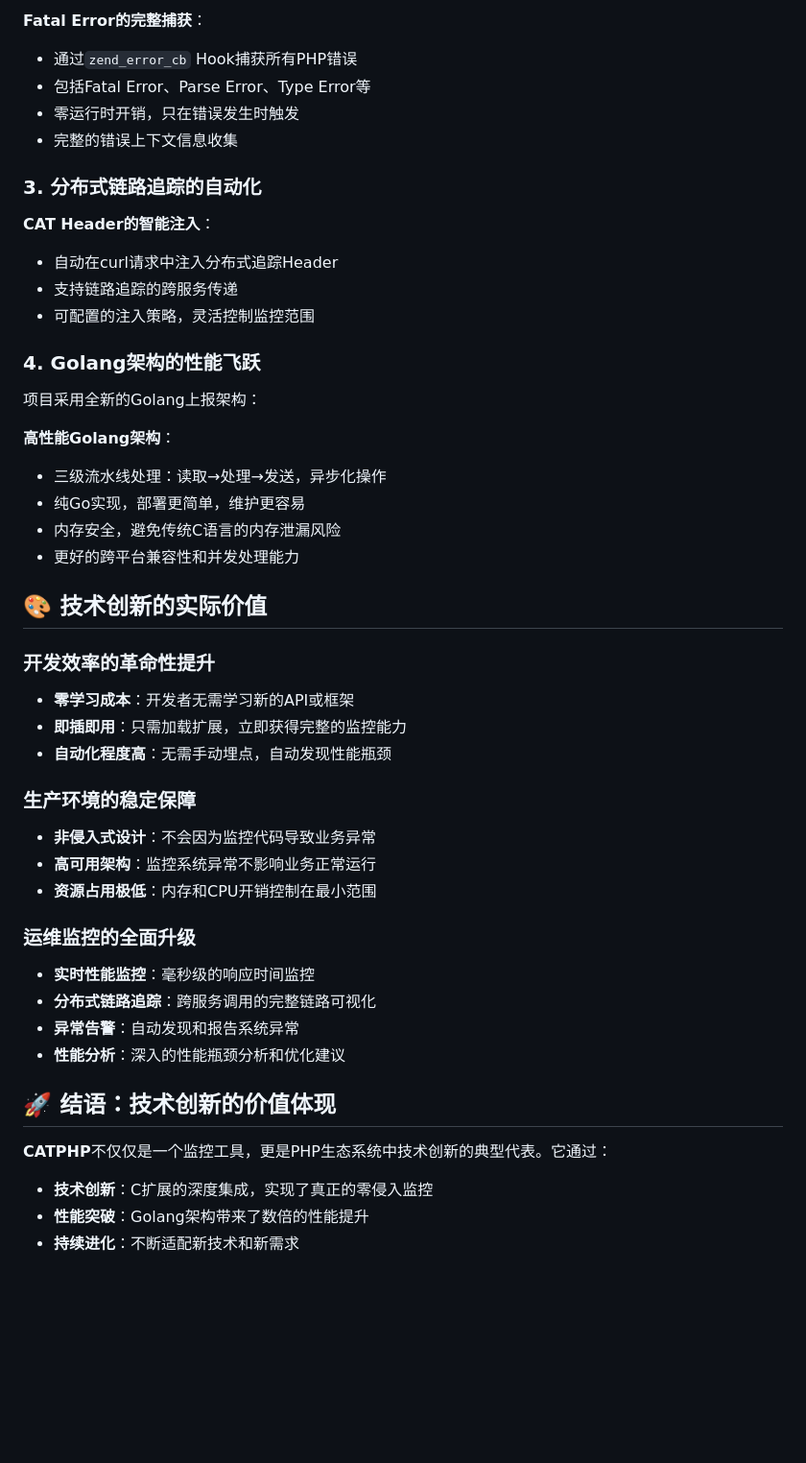
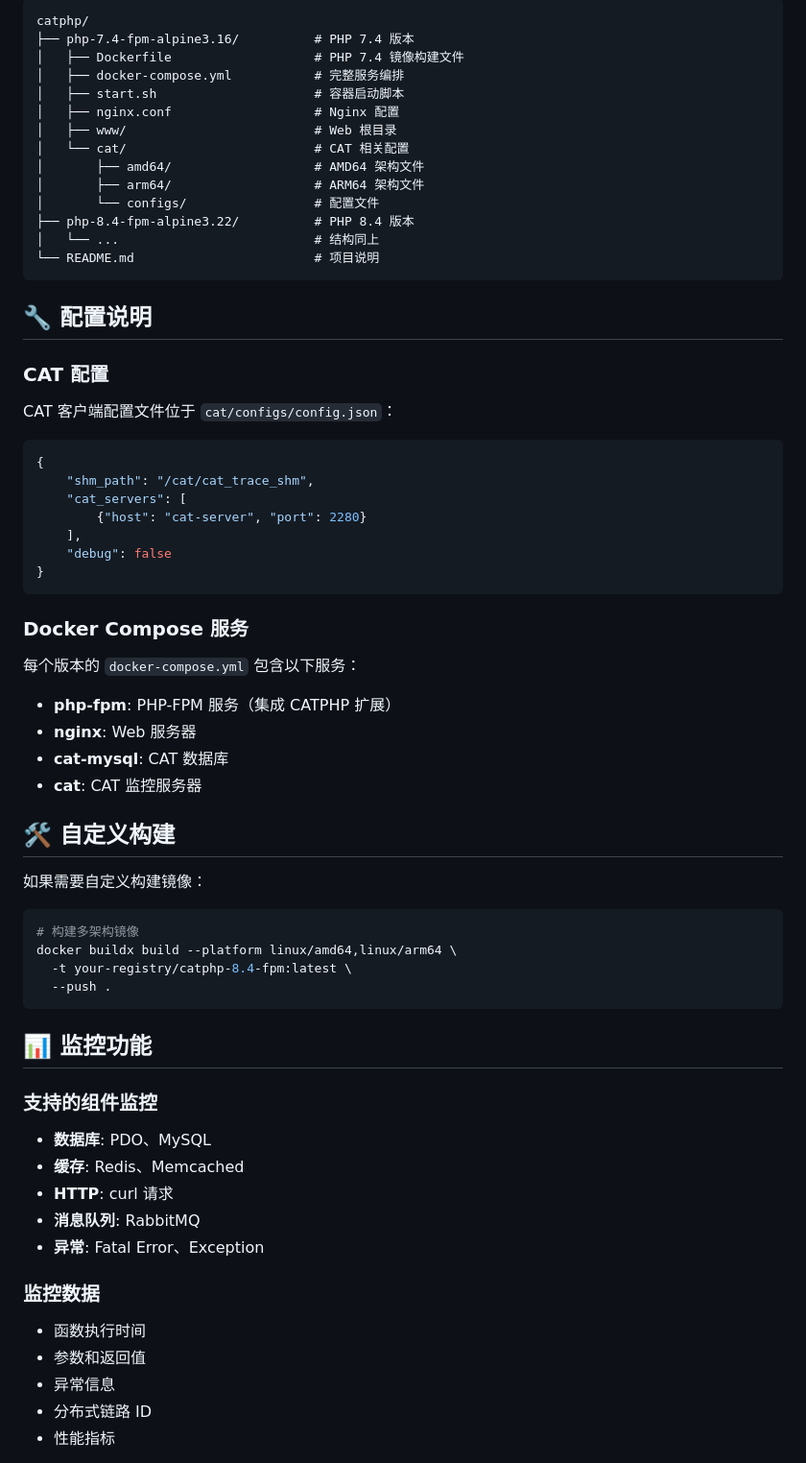
Before and after one commit to wuli07101/catphp, a Markdown page: README.md, the part around one of its changes. Shown at 96% size. Rendered like a GitHub page; blank space fills up the shorter version.

````diff
--- a/README.md
+++ b/README.md
@@ -71,53 +72,72 @@
 
-**Fatal Error的完整捕获**：
-- 通过`zend_error_cb` Hook捕获所有PHP错误
-- 包括Fatal Error、Parse Error、Type Error等
-- 零运行时开销，只在错误发生时触发
-- 完整的错误上下文信息收集
+```
+catphp/
+├── php-7.4-fpm-alpine3.16/          # PHP 7.4 版本
+│   ├── Dockerfile                   # PHP 7.4 镜像构建文件
+│   ├── docker-compose.yml           # 完整服务编排
+│   ├── start.sh                     # 容器启动脚本
+│   ├── nginx.conf                   # Nginx 配置
+│   ├── www/                         # Web 根目录
+│   └── cat/                         # CAT 相关配置
+│       ├── amd64/                   # AMD64 架构文件
+│       ├── arm64/                   # ARM64 架构文件
+│       └── configs/                 # 配置文件
+├── php-8.4-fpm-alpine3.22/          # PHP 8.4 版本
+│   └── ...                          # 结构同上
+└── README.md                        # 项目说明
+```
 
-### 3. 分布式链路追踪的自动化
+## 🔧 配置说明
 
-**CAT Header的智能注入**：
-- 自动在curl请求中注入分布式追踪Header
-- 支持链路追踪的跨服务传递
-- 可配置的注入策略，灵活控制监控范围
+### CAT 配置
 
-### 4. Golang架构的性能飞跃
+CAT 客户端配置文件位于 `cat/configs/config.json`：
 
-项目采用全新的Golang上报架构：
+```json
+{
+    "shm_path": "/cat/cat_trace_shm",
+    "cat_servers": [
+        {"host": "cat-server", "port": 2280}
+    ],
+    "debug": false
+}
+```
 
-**高性能Golang架构**：
-- 三级流水线处理：读取→处理→发送，异步化操作
-- 纯Go实现，部署更简单，维护更容易
-- 内存安全，避免传统C语言的内存泄漏风险
-- 更好的跨平台兼容性和并发处理能力
+### Docker Compose 服务
 
-## 🎨 技术创新的实际价值
+每个版本的 `docker-compose.yml` 包含以下服务：
 
-### 开发效率的革命性提升
+- **php-fpm**: PHP-FPM 服务（集成 CATPHP 扩展）
+- **nginx**: Web 服务器
+- **cat-mysql**: CAT 数据库
+- **cat**: CAT 监控服务器
 
-- **零学习成本**：开发者无需学习新的API或框架
-- **即插即用**：只需加载扩展，立即获得完整的监控能力
-- **自动化程度高**：无需手动埋点，自动发现性能瓶颈
+## 🛠️ 自定义构建
 
-### 生产环境的稳定保障
+如果需要自定义构建镜像：
 
-- **非侵入式设计**：不会因为监控代码导致业务异常
-- **高可用架构**：监控系统异常不影响业务正常运行
-- **资源占用极低**：内存和CPU开销控制在最小范围
+```bash
+# 构建多架构镜像
+docker buildx build --platform linux/amd64,linux/arm64 \
+  -t your-registry/catphp-8.4-fpm:latest \
+  --push .
+```
 
-### 运维监控的全面升级
+## 📊 监控功能
 
-- **实时性能监控**：毫秒级的响应时间监控
-- **分布式链路追踪**：跨服务调用的完整链路可视化
-- **异常告警**：自动发现和报告系统异常
-- **性能分析**：深入的性能瓶颈分析和优化建议
+### 支持的组件监控
 
-## 🚀 结语：技术创新的价值体现
+- **数据库**: PDO、MySQL
+- **缓存**: Redis、Memcached
+- **HTTP**: curl 请求
+- **消息队列**: RabbitMQ
+- **异常**: Fatal Error、Exception
 
-**CATPHP**不仅仅是一个监控工具，更是PHP生态系统中技术创新的典型代表。它通过：
+### 监控数据
 
-- **技术创新**：C扩展的深度集成，实现了真正的零侵入监控
-- **性能突破**：Golang架构带来了数倍的性能提升
-- **持续进化**：不断适配新技术和新需求
+- 函数执行时间
+- 参数和返回值
+- 异常信息
+- 分布式链路 ID
+- 性能指标
 
````
Also changed, not shown: other parts of README.md (+86 -51 lines).
